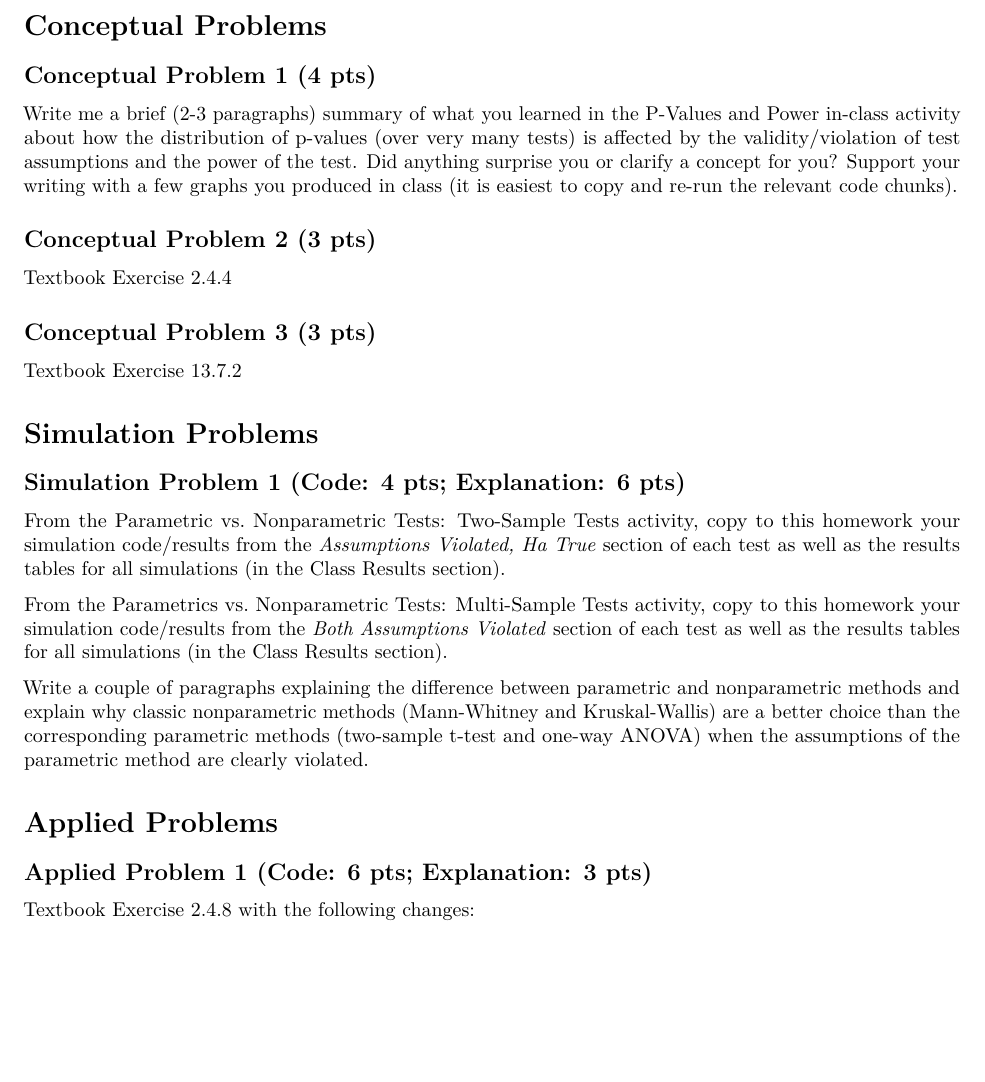
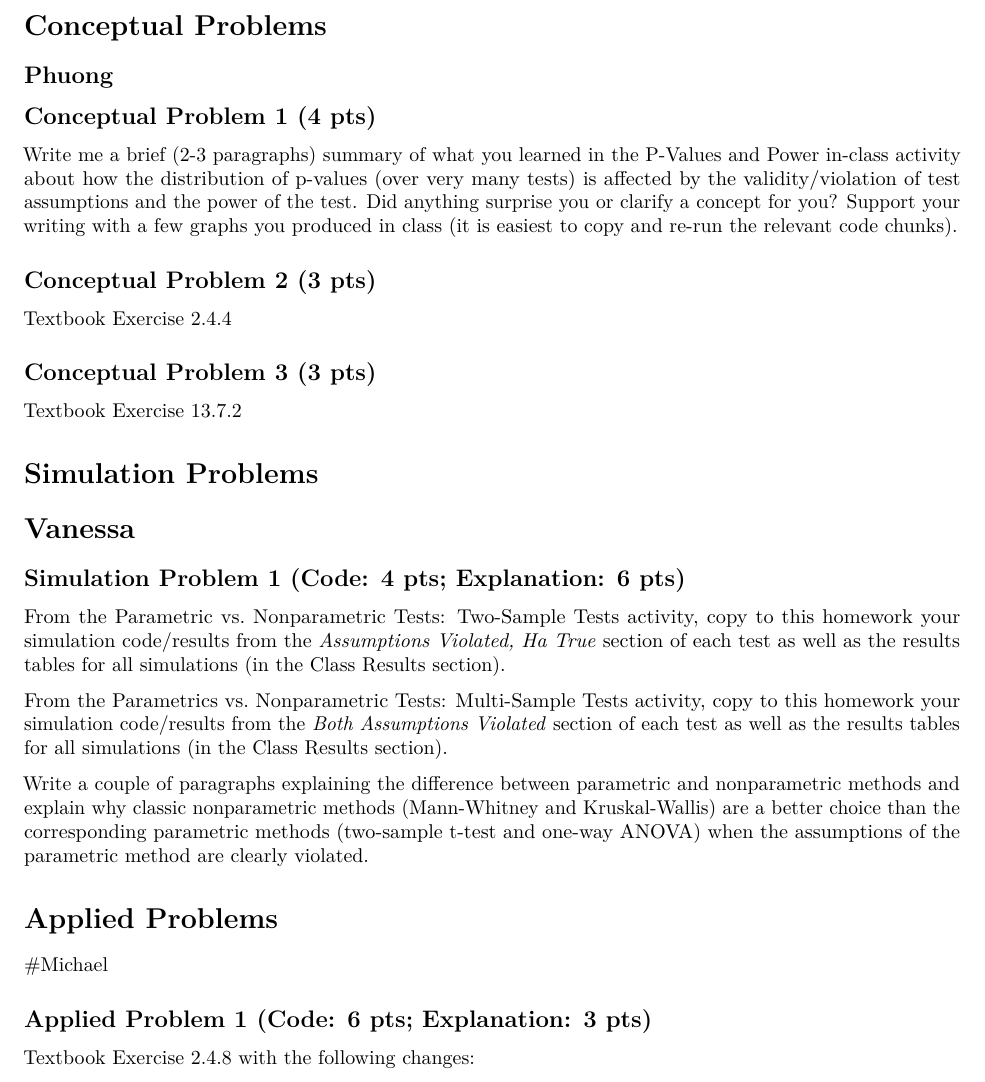
Before and after one commit to v-a-vilez/437-Labs, an R Markdown document (Homework1.Rmd): part of page 2 of 3, cut so that both start at the same text, the shorter picture padded with empty space. Rendered offline with R 4.5, knitr and Pandoc, then LaTeX, with nearby package versions.

Commit message:
Homework division

```diff
--- a/Homework1.Rmd
+++ b/Homework1.Rmd
@@ -31,6 +31,7 @@ Read Chapter 2 of Introduction to Statistical Learning, Second Edition. Based on
 10. Briefly explain how a *Bayes classifier* works.
 
 # Conceptual Problems
+## Phuong
 
 ## Conceptual Problem 1 (4 pts)
 
@@ -45,6 +46,7 @@ Textbook Exercise 2.4.4
 Textbook Exercise 13.7.2
 
 # Simulation Problems
+# Vanessa
 
 ## Simulation Problem 1 (Code: 4 pts; Explanation: 6 pts)
 
@@ -55,6 +57,7 @@ From the Parametrics vs. Nonparametric Tests: Multi-Sample Tests activity, copy
 Write a couple of paragraphs explaining the difference between parametric and nonparametric methods and explain why classic nonparametric methods (Mann-Whitney and Kruskal-Wallis) are a better choice than the corresponding parametric methods (two-sample t-test and one-way ANOVA) when the assumptions of the parametric method are clearly violated.
 
 # Applied Problems
+#Michael
 
 ## Applied Problem 1 (Code: 6 pts; Explanation: 3 pts)
 
```
